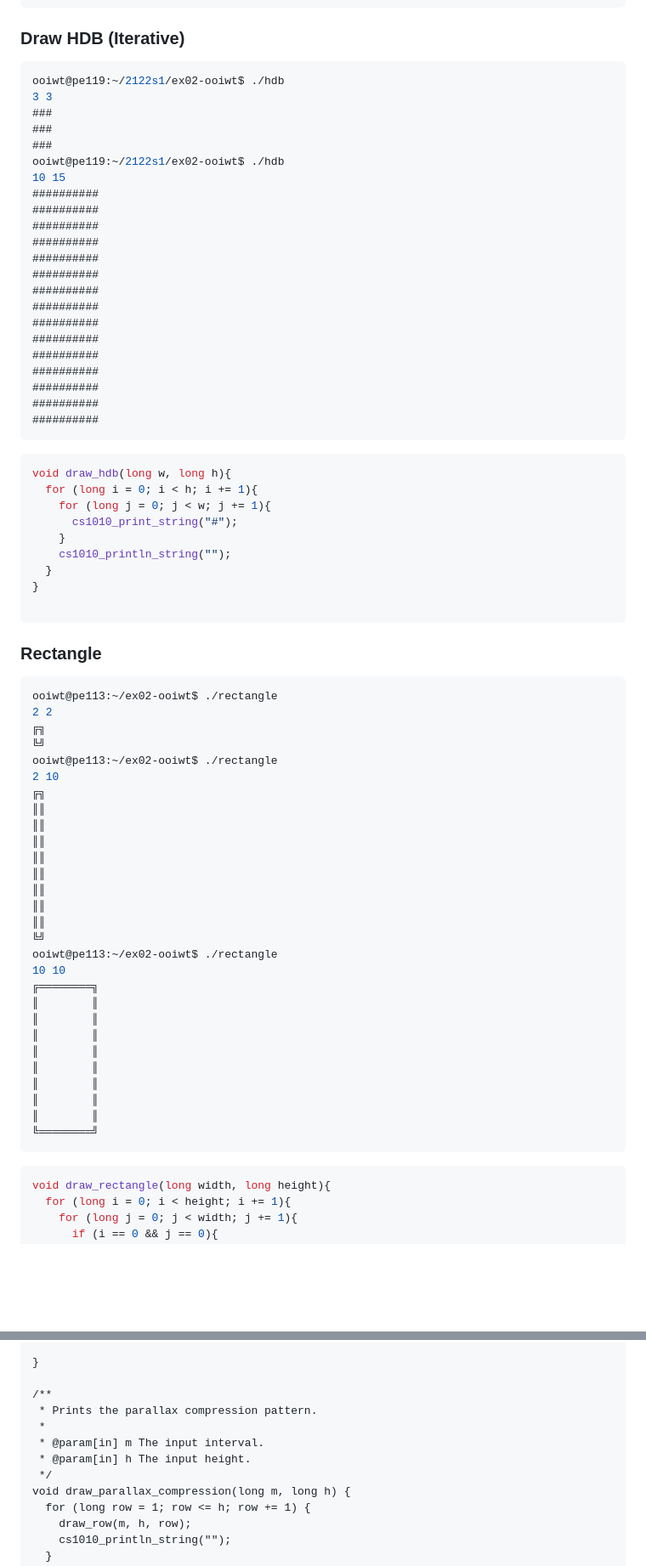
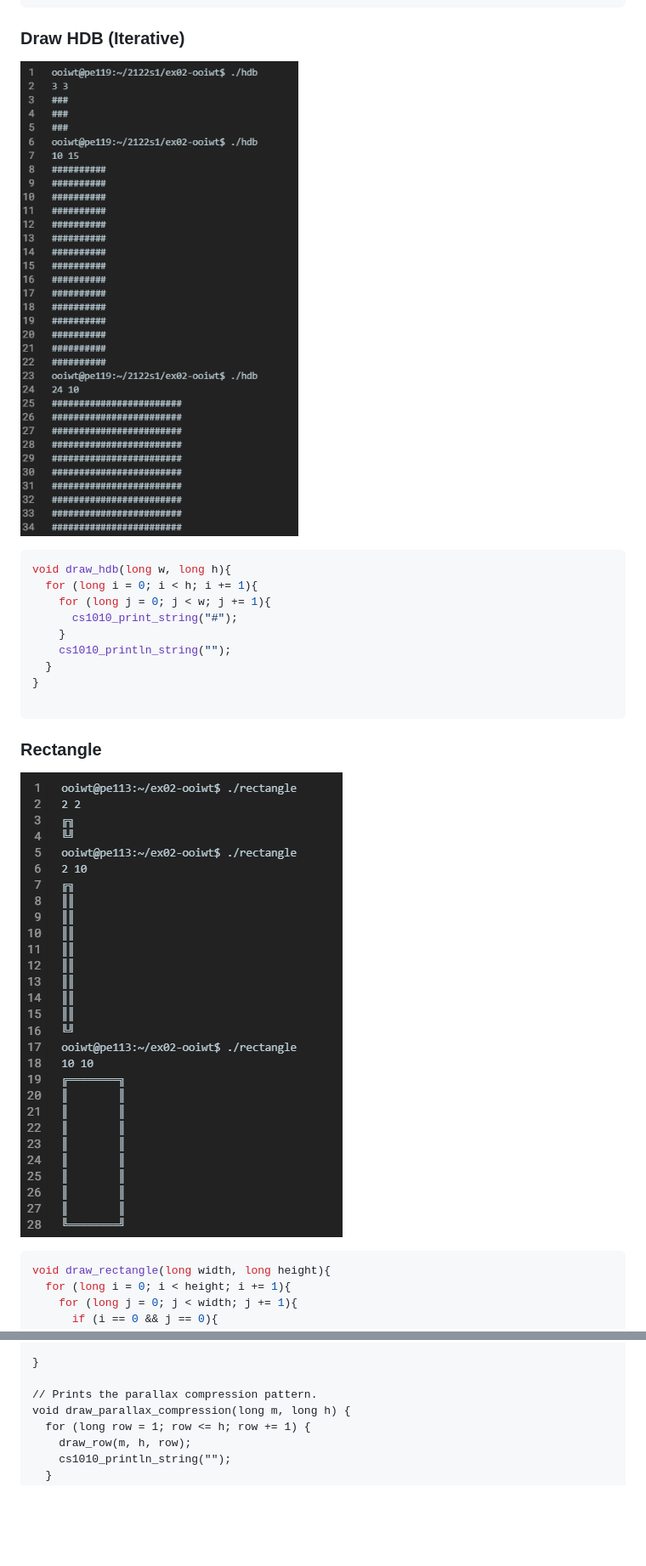
Before and after one commit to n000b3r/CS1010_Notes, a Markdown page: pe-cheatsheet.md, 2 parts joined by grey strips. Shown: that part at 85% size. Drawn GitHub-style; pictures changed too: .gitbook/assets/image (16).png (added), .gitbook/assets/image (17).png (added); blank space fills up the shorter version.

Commit message:
GITBOOK-20: change request with no subject merged in GitBook

````diff
--- a/pe-cheatsheet.md
+++ b/pe-cheatsheet.md
@@ -233,30 +210,7 @@ long find_least_significant_9(long n){
 
 ### Draw HDB (Iterative)
 
-```c
-ooiwt@pe119:~/2122s1/ex02-ooiwt$ ./hdb
-3 3
-###
-###
-###
-ooiwt@pe119:~/2122s1/ex02-ooiwt$ ./hdb
-10 15
-##########
-##########
-##########
-##########
-##########
-##########
-##########
-##########
-##########
-##########
-##########
-##########
-##########
-##########
-##########
-```
+![](<.gitbook/assets/image (16).png>)
 
 ```c
 void draw_hdb(long w, long h){
@@ -272,36 +226,7 @@ void draw_hdb(long w, long h){
 
 ### Rectangle&#x20;
 
-```bash
-ooiwt@pe113:~/ex02-ooiwt$ ./rectangle
-2 2
-╔╗
-╚╝
-ooiwt@pe113:~/ex02-ooiwt$ ./rectangle
-2 10
-╔╗
-║║
-║║
-║║
-║║
-║║
-║║
-║║
-║║
-╚╝
-ooiwt@pe113:~/ex02-ooiwt$ ./rectangle
-10 10
-╔════════╗
-║        ║
-║        ║
-║        ║
-║        ║
-║        ║
-║        ║
-║        ║
-║        ║
-╚════════╝
-```
+![](<.gitbook/assets/image (17).png>)
 
 ```c
 void draw_rectangle(long width, long height){
@@ -680,12 +587,7 @@ void draw_row(long m, long h, long row){
 
 }
 
-/**
- * Prints the parallax compression pattern.
- *
- * @param[in] m The input interval.
- * @param[in] h The input height.
- */
+// Prints the parallax compression pattern.
 void draw_parallax_compression(long m, long h) {
   for (long row = 1; row &#x3C;= h; row += 1) {
     draw_row(m, h, row);
````
Also changed, not shown: other parts of pe-cheatsheet.md (+4 -45 lines), .gitbook/assets/image (15).png (added).
